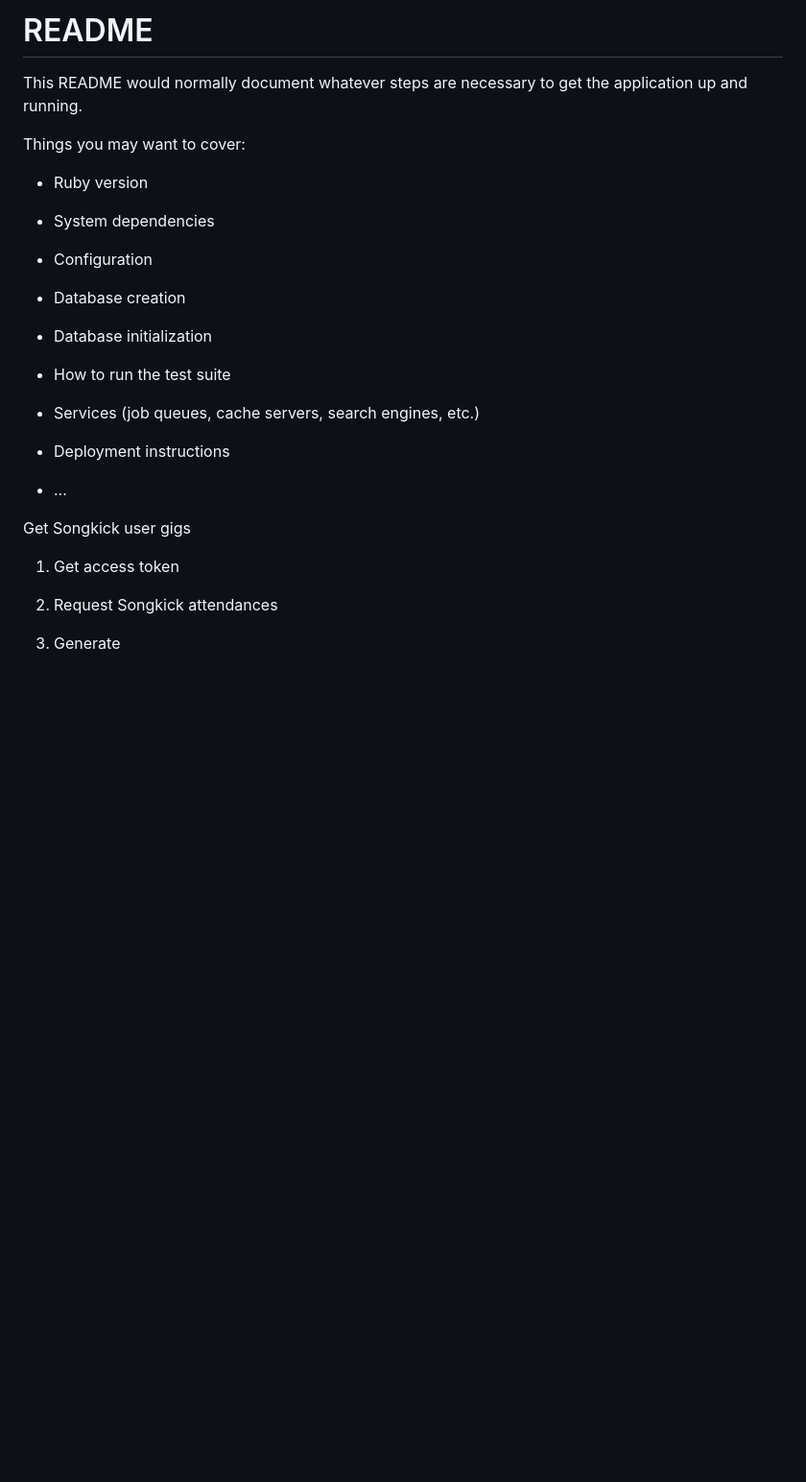
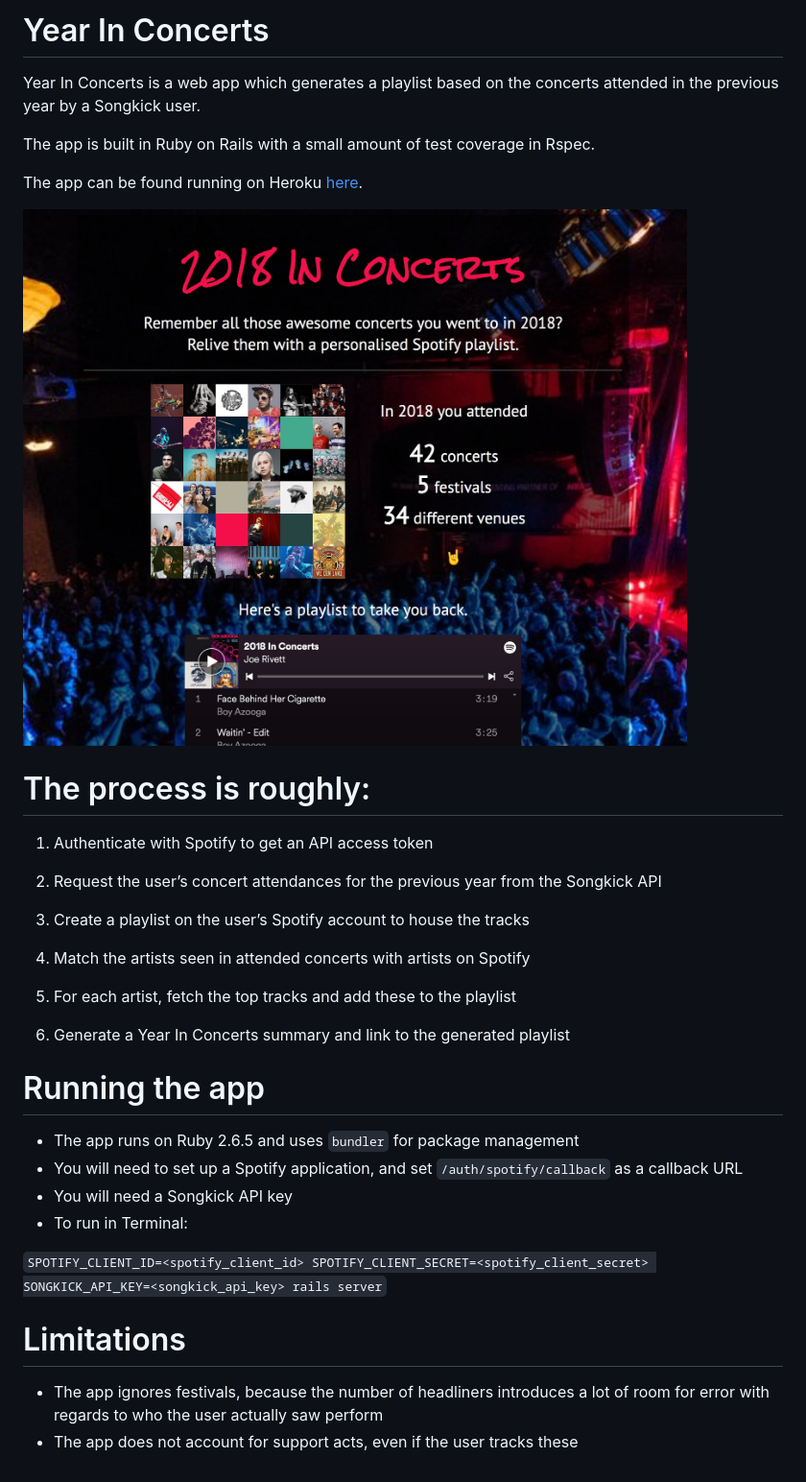
Before and after one commit to joerivett/year-in-concerts, a Markdown page: README.md, the part around the change. Shown: that part at 96% size. Drawn GitHub-style; pictures changed too: docs/example.jpg (added); blank space fills up the shorter version.

```diff
--- a/README.md
+++ b/README.md
@@ -1,33 +1,37 @@
-# README
+# Year In Concerts
 
-This README would normally document whatever steps are necessary to get the
-application up and running.
+Year In Concerts is a web app which generates a playlist based on the concerts attended in the previous year by a Songkick user.
 
-Things you may want to cover:
+The app is built in Ruby on Rails with a small amount of test coverage in Rspec.
 
-* Ruby version
+The app can be found running on Heroku [here](https://songkick-year-in-concerts.herokuapp.com/).
 
-* System dependencies
+![Example](docs/example.jpg)
 
-* Configuration
+# The process is roughly:
 
-* Database creation
+1. Authenticate with Spotify to get an API access token
 
-* Database initialization
+2. Request the user’s concert attendances for the previous year from the Songkick API
 
-* How to run the test suite
+3. Create a playlist on the user’s Spotify account to house the tracks
 
-* Services (job queues, cache servers, search engines, etc.)
+4. Match the artists seen in attended concerts with artists on Spotify
 
-* Deployment instructions
+5. For each artist, fetch the top tracks and add these to the playlist
 
-* ...
+6. Generate a Year In Concerts summary and link to the generated playlist
 
-Get Songkick user gigs
+# Running the app
 
+- The app runs on Ruby 2.6.5 and uses `bundler` for package management
+- You will need to set up a Spotify application, and set `/auth/spotify/callback` as a callback URL
+- You will need a Songkick API key
+- To run in Terminal:
 
-1. Get access token
+`SPOTIFY_CLIENT_ID=<spotify_client_id> SPOTIFY_CLIENT_SECRET=<spotify_client_secret> SONGKICK_API_KEY=<songkick_api_key> rails server`
 
-2. Request Songkick attendances
+# Limitations
 
-3. Generate
+- The app ignores festivals, because the number of headliners introduces a lot of room for error with regards to who the user actually saw perform
+- The app does not account for support acts, even if the user tracks these
```
